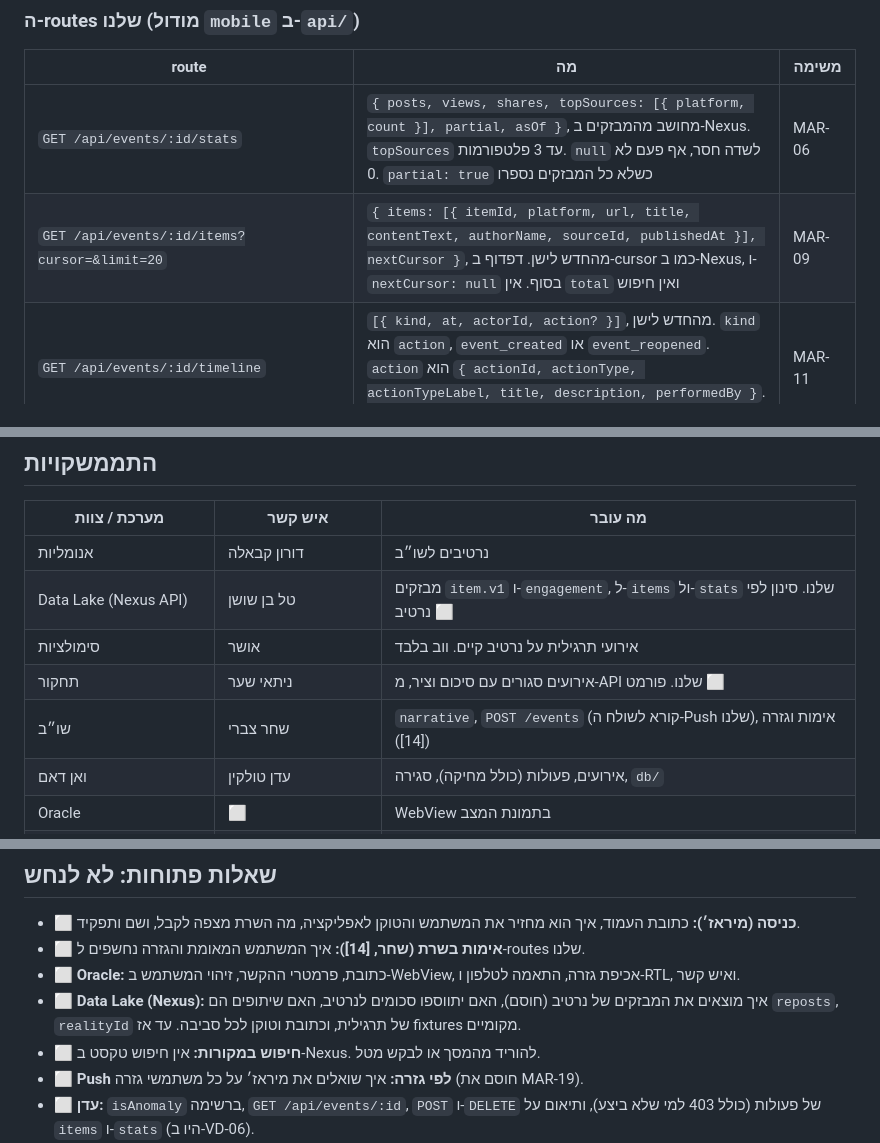
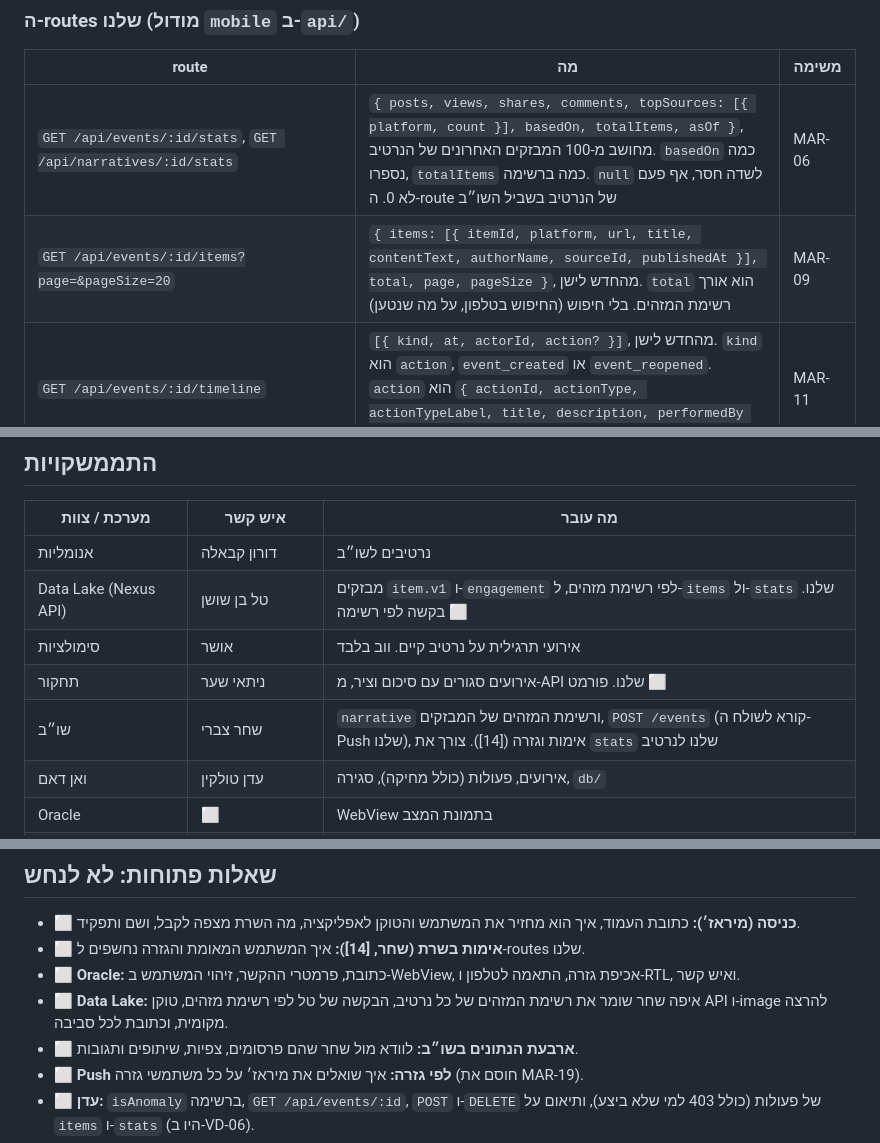
Before and after one commit to shoham-cohen/Fresnel, a Markdown page: mobile/CLAUDE.md, 3 parts joined by grey strips. Drawn GitHub-style.

```diff
--- a/mobile/CLAUDE.md
+++ b/mobile/CLAUDE.md
@@ -140,8 +140,8 @@ db/1.ddl.sql  db/2.dml.sql            # ה-schema ונתוני הפיתוח. dev
 ### ה-routes שלנו (מודול `mobile` ב-`api/`)
 | route | מה | משימה |
 |---|---|---|
-| `GET /api/events/:id/stats` | `{ posts, views, shares, topSources: [{ platform, count }], partial, asOf }`, מחושב מהמבזקים ב-Nexus. `topSources` עד 3 פלטפורמות. `null` לשדה חסר, אף פעם לא 0. `partial: true` כשלא כל המבזקים נספרו | MAR-06 |
-| `GET /api/events/:id/items?cursor=&limit=20` | `{ items: [{ itemId, platform, url, title, contentText, authorName, sourceId, publishedAt }], nextCursor }`, מהחדש לישן. דפדוף ב-cursor כמו ב-Nexus, ו-`nextCursor: null` בסוף. אין `total` ואין חיפוש | MAR-09 |
+| `GET /api/events/:id/stats`, `GET /api/narratives/:id/stats` | `{ posts, views, shares, comments, topSources: [{ platform, count }], basedOn, totalItems, asOf }`, מחושב מ-100 המבזקים האחרונים של הנרטיב. `basedOn` כמה נספרו, `totalItems` כמה ברשימה. `null` לשדה חסר, אף פעם לא 0. ה-route של הנרטיב בשביל השו״ב | MAR-06 |
+| `GET /api/events/:id/items?page=&pageSize=20` | `{ items: [{ itemId, platform, url, title, contentText, authorName, sourceId, publishedAt }], total, page, pageSize }`, מהחדש לישן. `total` הוא אורך רשימת המזהים. בלי חיפוש (החיפוש בטלפון, על מה שנטען) | MAR-09 |
 | `GET /api/events/:id/timeline` | `[{ kind, at, actorId, action? }]`, מהחדש לישן. `kind` הוא `action`, `event_created` או `event_reopened`. `action` הוא `{ actionId, actionType, actionTypeLabel, title, description, performedBy }`. בלי פעולות מחוקות | MAR-11 |
 | `GET /api/debrief/events?closedFrom=&page=&pageSize=` | הצעה: אירועי אמת סגורים עם שדות הנרטיב, חומרה, מי פתח וסגר, `closureSummary` והציר. ⬜ מול ניתאי | MAR-16 |
 | `POST /api/devices`, `DELETE /api/devices/:token` | `{ platform, pushToken }`. upsert על `push_token` ועדכון `last_seen_at`. טוקן שאינו `ExponentPushToken[...]` מחזיר 400. `user_id` מהמשתמש המאומת בלבד | MAR-17 |
@@ -301,10 +309,10 @@ db/1.ddl.sql  db/2.dml.sql            # ה-schema ונתוני הפיתוח. dev
 | מערכת / צוות | איש קשר | מה עובר |
 |---|---|---|
 | אנומליות | דורון קבאלה | נרטיבים לשו״ב |
-| Data Lake (Nexus API) | טל בן שושן | מבזקים `item.v1` ו-`engagement`, ל-`items` ול-`stats` שלנו. סינון לפי נרטיב ⬜ |
+| Data Lake (Nexus API) | טל בן שושן | מבזקים `item.v1` ו-`engagement` לפי רשימת מזהים, ל-`items` ול-`stats` שלנו. בקשה לפי רשימה ⬜ |
 | סימולציות | אושר | אירועי תרגילית על נרטיב קיים. ווב בלבד |
 | תחקור | ניתאי שער | אירועים סגורים עם סיכום וציר, מ-API שלנו. פורמט ⬜ |
-| שו״ב | שחר צברי | `narrative`, `POST /events` (קורא לשולח ה-Push שלנו), אימות וגזרה ([14]) |
+| שו״ב | שחר צברי | `narrative` ורשימת המזהים של המבזקים, `POST /events` (קורא לשולח ה-Push שלנו), אימות וגזרה ([14]). צורך את `stats` שלנו לנרטיב |
 | ואן דאם | עדן טולקין | אירועים, פעולות (כולל מחיקה), סגירה, `db/` |
 | Oracle | ⬜ | WebView בתמונת המצב |
 | Expo Push | בן (חשבון EAS) | Push ל-Android ול-iOS, מעל FCM ו-APNs |
@@ -320,8 +328,8 @@ db/1.ddl.sql  db/2.dml.sql            # ה-schema ונתוני הפיתוח. dev
 - ⬜ **כניסה (מיראז׳):** כתובת העמוד, איך הוא מחזיר את המשתמש והטוקן לאפליקציה, מה השרת מצפה לקבל, ושם ותפקיד.
 - ⬜ **אימות בשרת (שחר, [14]):** איך המשתמש המאומת והגזרה נחשפים ל-routes שלנו.
 - ⬜ **Oracle:** כתובת, פרמטרי ההקשר, זיהוי המשתמש ב-WebView, אכיפת גזרה, התאמה לטלפון ו-RTL, ואיש קשר.
-- ⬜ **Data Lake (Nexus):** איך מוצאים את המבזקים של נרטיב (חוסם), האם יתווספו סכומים לנרטיב, האם שיתופים הם `reposts`, `realityId` של תרגילית, וכתובת וטוקן לכל סביבה. עד אז fixtures מקומיים.
-- ⬜ **חיפוש במקורות:** אין חיפוש טקסט ב-Nexus. להוריד מהמסך או לבקש מטל.
+- ⬜ **Data Lake:** איפה שחר שומר את רשימת המזהים של כל נרטיב, הבקשה של טל לפי רשימת מזהים, טוקן API ו-image להרצה מקומית, וכתובת לכל סביבה.
+- ⬜ **ארבעת הנתונים בשו״ב:** לוודא מול שחר שהם פרסומים, צפיות, שיתופים ותגובות.
 - ⬜ **Push לפי גזרה:** איך שואלים את מיראז׳ על כל משתמשי גזרה (חוסם את MAR-19).
 - ⬜ **עדן:** `isAnomaly` ברשימה, `GET /api/events/:id`, `POST` ו-`DELETE` של פעולות (כולל 403 למי שלא ביצע), ותיאום על `items` ו-`stats` (היו ב-VD-06).
 - ⬜ **תחקור:** מה ניתאי צריך (push או pull, שדות, תדירות).
```
Also changed, not shown: other parts of mobile/CLAUDE.md (+28 -20 lines).
